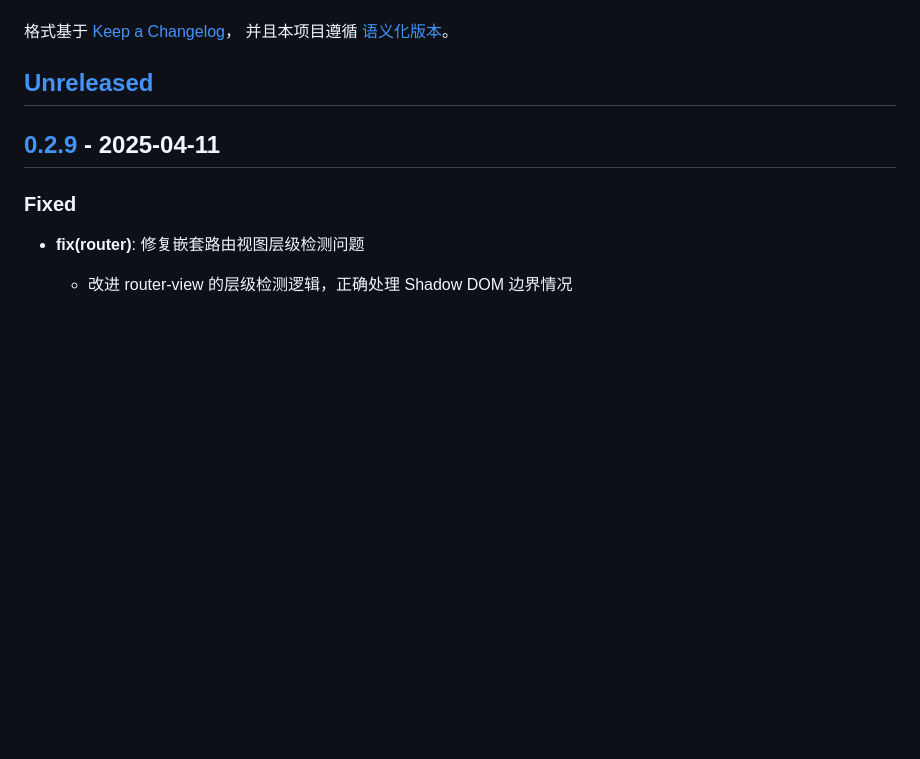
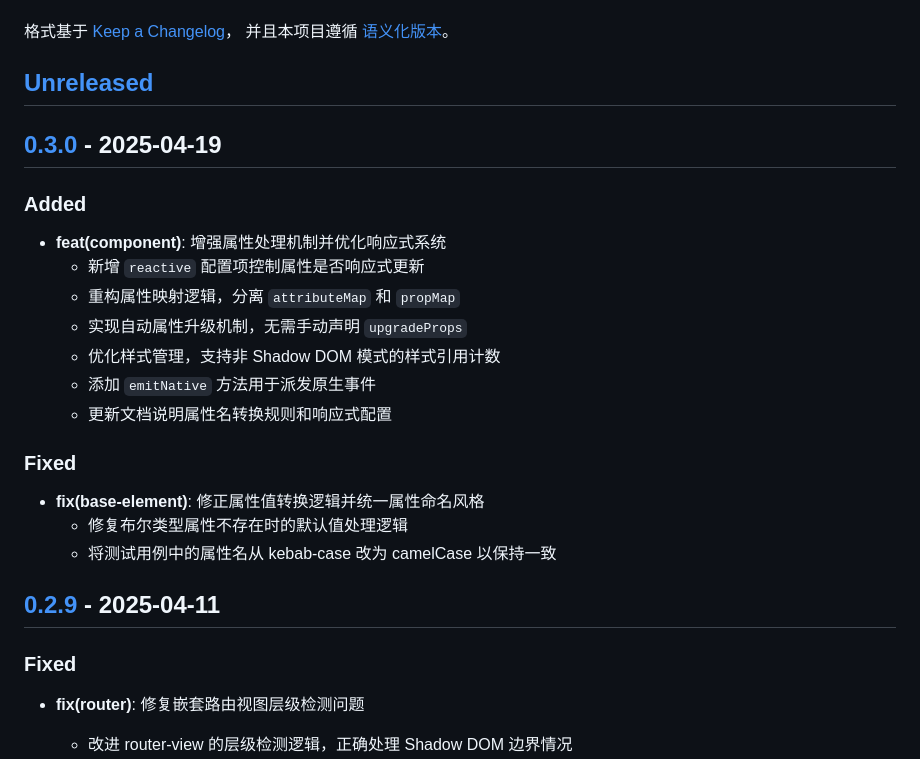
Before and after one commit to solelyjs/solely, a Markdown page: CHANGELOG.md, the part around one of its changes. Drawn GitHub-style; blank space fills up the shorter version.

Commit message:
docs(CHANGELOG): 更新版本0.3.0的变更日志
- 添加0.3.0版本的新功能和修复内容
- 更新未发布版本和0.3.0版本的比较链接

```diff
--- a/CHANGELOG.md
+++ b/CHANGELOG.md
@@ -6,6 +6,24 @@
 并且本项目遵循 [语义化版本](https://semver.org/lang/zh-CN/)。
 
 ## [Unreleased]
+
+## [0.3.0] - 2025-04-19
+
+### Added
+
+- **feat(component)**: 增强属性处理机制并优化响应式系统
+    - 新增 `reactive` 配置项控制属性是否响应式更新
+    - 重构属性映射逻辑，分离 `attributeMap` 和 `propMap`
+    - 实现自动属性升级机制，无需手动声明 `upgradeProps`
+    - 优化样式管理，支持非 Shadow DOM 模式的样式引用计数
+    - 添加 `emitNative` 方法用于派发原生事件
+    - 更新文档说明属性名转换规则和响应式配置
+
+### Fixed
+
+- **fix(base-element)**: 修正属性值转换逻辑并统一属性命名风格
+    - 修复布尔类型属性不存在时的默认值处理逻辑
+    - 将测试用例中的属性名从 kebab-case 改为 camelCase 以保持一致
 
 ## [0.2.9] - 2025-04-11
 
```
Also changed, not shown: other parts of CHANGELOG.md (+2 -1 lines).
